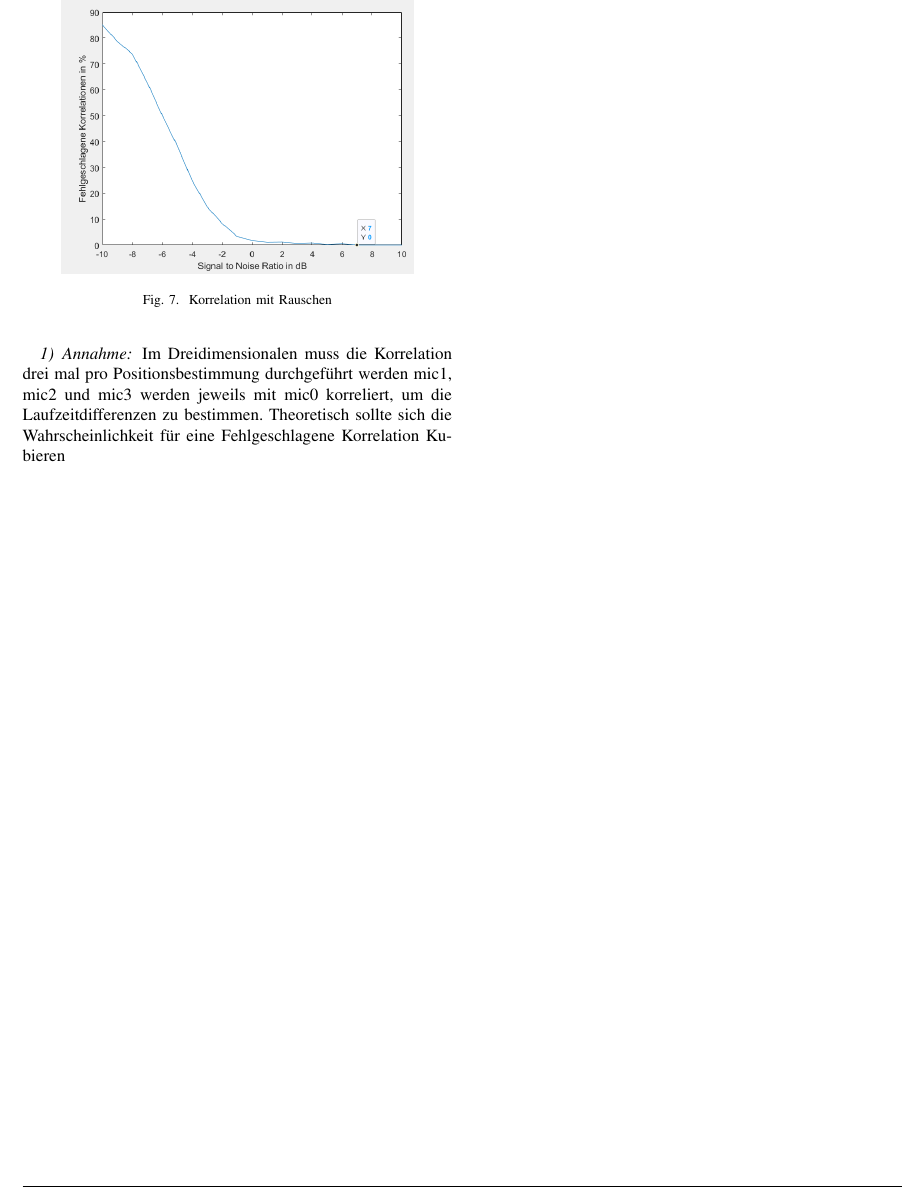
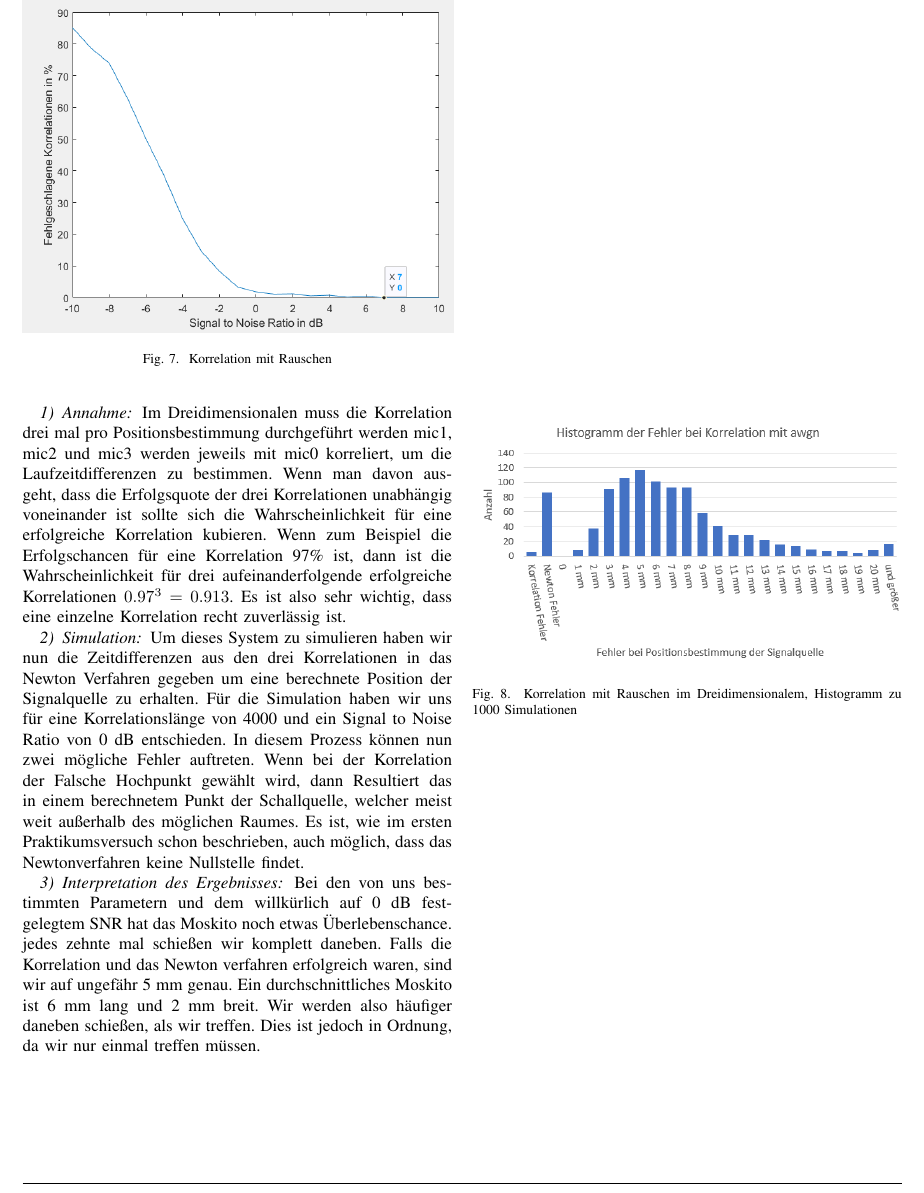
Before and after one commit to walkerdustin/Signale-und-Systeme-2-Praktikum, a LaTeX paper (Latex/Hauptdatei.tex, which reads Latex/Dokumentation_Abgabe_V2.tex): part of page 5 of 5, cut so that both start at the same text. Compiled offline with pdfLaTeX.

Commit message:
Maybe done?

```diff
--- a/Latex/Dokumentation_Abgabe_V2.tex
+++ b/Latex/Dokumentation_Abgabe_V2.tex
@@ -122,7 +122,7 @@ Mit Hilfe eines Matlab Scripts haben wir simuliert wie sich awgn Rauschen auf di
 
 \begin{figure}
 \centering
-\includegraphics[width=0.4\textwidth]{Correlation mit Rauschen, (SNR) bei 4000 Segmentlaenge und 7500 corrBegin (in dB)}
+\includegraphics[width=0.49\textwidth]{Correlation mit Rauschen, (SNR) bei 4000 Segmentlaenge und 7500 corrBegin (in dB)}
 \caption{Korrelation mit Rauschen} \label{fig:KorrelationAnalyseMitRauschen}
 \end{figure}
 
@@ -130,4 +130,21 @@ Mit Hilfe eines Matlab Scripts haben wir simuliert wie sich awgn Rauschen auf di
 Was bedeutet diese Erkenntnis für unseren Dreidimensionalen Fall mit vier Mikrophonen? Dieser Frage wollen wir uns nun stellen.
 
 \subsubsection{Annahme}
-Im Dreidimensionalen muss die Korrelation drei mal pro Positionsbestimmung durchgeführt werden mic1, mic2 und mic3 werden jeweils mit mic0 korreliert, um die Laufzeitdifferenzen zu bestimmen. Theoretisch sollte sich die Wahrscheinlichkeit für eine Fehlgeschlagene Korrelation Kubieren
+Im Dreidimensionalen muss die Korrelation drei mal pro Positionsbestimmung durchgeführt werden mic1, mic2 und mic3 werden jeweils mit mic0 korreliert, um die Laufzeitdifferenzen zu bestimmen. Wenn man davon ausgeht, dass die Erfolgsquote der drei Korrelationen unabhängig voneinander ist sollte sich die Wahrscheinlichkeit für eine erfolgreiche Korrelation kubieren. Wenn zum Beispiel die Erfolgschancen für eine Korrelation 97\% ist, dann ist die Wahrscheinlichkeit für drei aufeinanderfolgende erfolgreiche Korrelationen $0.97^{3} = 0.913$. Es ist also sehr wichtig, dass eine einzelne Korrelation recht zuverlässig ist.
+
+\subsubsection{Simulation}
+Um dieses System zu simulieren haben wir nun die Zeitdifferenzen aus den drei Korrelationen in das Newton Verfahren gegeben um eine berechnete Position der Signalquelle zu erhalten. Für die Simulation haben wir uns für eine Korrelationslänge von 4000 und ein Signal to Noise Ratio von 0 dB entschieden.
+In diesem Prozess können nun zwei mögliche Fehler auftreten. Wenn bei der Korrelation der Falsche Hochpunkt gewählt wird, dann Resultiert das in einem berechnetem Punkt der Schallquelle, welcher meist weit außerhalb des möglichen Raumes. Es ist, wie im ersten Praktikumsversuch schon beschrieben, auch möglich, dass das Newtonverfahren keine Nullstelle findet.
+
+
+
+
+\begin{figure}
+\centering
+\includegraphics[width=0.49\textwidth]{Korrelation mit Rauschen im Dreidimensionalem, Histogramm zu 1000 Simulationen}
+\caption{Korrelation mit Rauschen im Dreidimensionalem, Histogramm zu 1000 Simulationen} \label{fig:KorrelationAnalyseMitRauschen Histogramm}
+\end{figure}
+
+
+\subsubsection{Interpretation des Ergebnisses}
+Bei den von uns bestimmten Parametern und dem willkürlich auf 0 dB festgelegtem SNR hat das Moskito noch etwas Überlebenschance. jedes zehnte mal schießen wir komplett daneben. Falls die Korrelation und das Newton verfahren erfolgreich waren, sind wir auf ungefähr 5 mm genau. Ein durchschnittliches Moskito ist 6 mm lang und 2 mm breit. Wir werden also häufiger daneben schießen, als wir treffen. Dies ist jedoch in Ordnung, da wir nur einmal treffen müssen.
```
Also changed, not shown: Latex/Hauptdatei.pdf, Latex/Korrelation mit Rauschen im Dreidimensionalem, Histogramm zu 1000 Simulationen.PNG (added), Latex/Moskito groessse.jpg (added), Mathlab Fast/Simulationen/Correlation mit awgn/Correlation mit Rauschen, (SNR = 3dB) bei 4000 Segmentlaenge und 7500 corrBegin  Histogramm.PNG (added), 6 other files.
